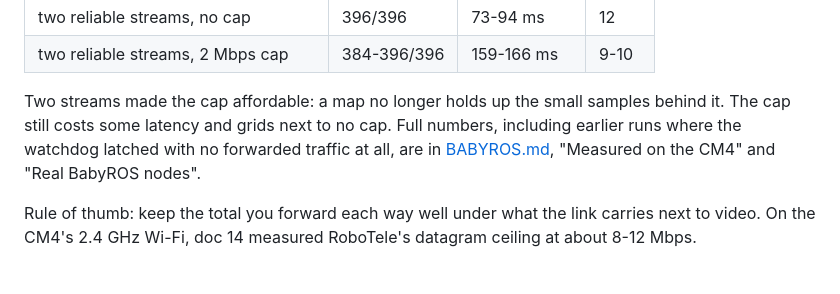
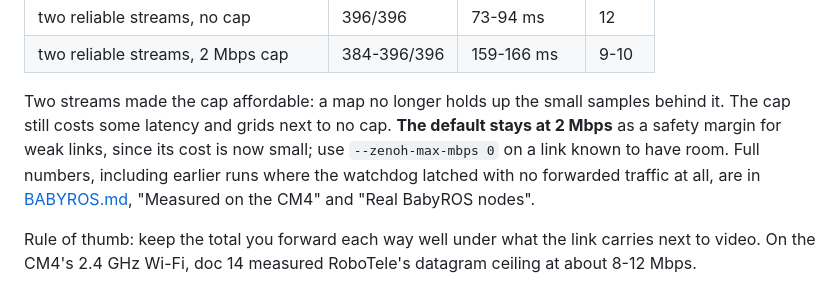
Before and after one commit to spinworks-tech/robotele, a Markdown page: docs/15-babyros-topic-forwarding.md, the part around the change. Drawn GitHub-style.

Commit message:
docs/15: keep the 2 Mbps forwarding cap as the default, and why
Co-Authored-By: Claude Opus 5.5 <noreply@anthropic.com>

```diff
--- a/docs/15-babyros-topic-forwarding.md
+++ b/docs/15-babyros-topic-forwarding.md
@@ -300,7 +300,9 @@ the CM4 its benefit to control isn't shown yet:
 | two reliable streams, 2 Mbps cap | 384-396/396 | 159-166 ms | 9-10 |
 
 Two streams made the cap affordable: a map no longer holds up the small samples
-behind it. The cap still costs some latency and grids next to no cap. Full numbers,
+behind it. The cap still costs some latency and grids next to no cap. **The default
+stays at 2 Mbps** as a safety margin for weak links, since its cost is now small; use
+`--zenoh-max-mbps 0` on a link known to have room. Full numbers,
 including earlier runs where the watchdog latched with no forwarded traffic at all,
 are in [BABYROS.md](../BABYROS.md), "Measured on the CM4" and "Real BabyROS nodes".
 
```
